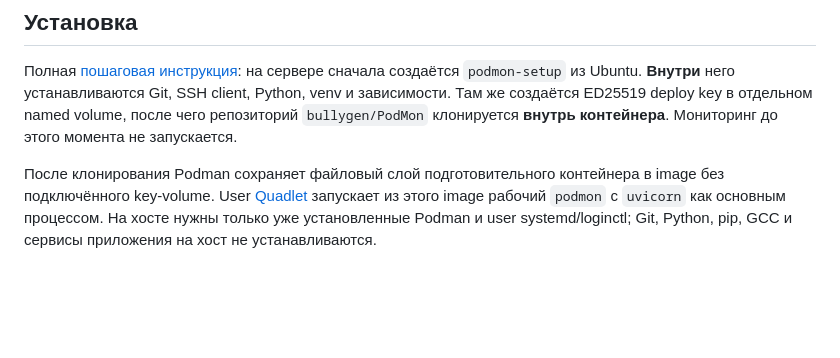
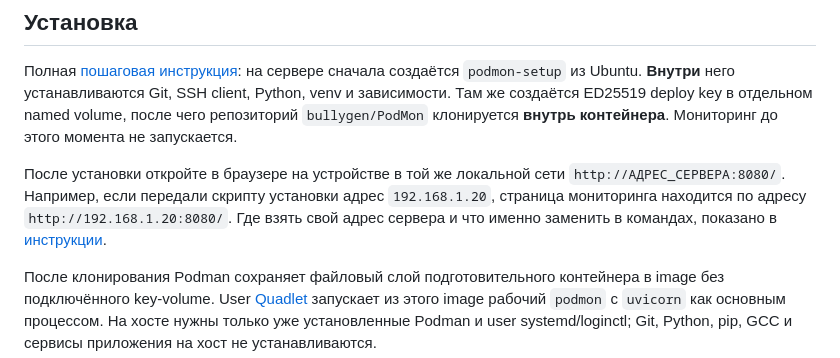
Before and after one commit to bullygen/PodMon, a Markdown page: README.md, the part around the change. Rendered like a GitHub page; blank space fills up the shorter version.

Commit message:
Clarify server IP and dashboard URL in installation guide

```diff
--- a/README.md
+++ b/README.md
@@ -22,6 +22,8 @@ Podmon — веб-панель для **всех контейнеров теку
 ## Установка
 
 Полная [пошаговая инструкция](INSTALL.md): на сервере сначала создаётся `podmon-setup` из Ubuntu. **Внутри** него устанавливаются Git, SSH client, Python, venv и зависимости. Там же создаётся ED25519 deploy key в отдельном named volume, после чего репозиторий `bullygen/PodMon` клонируется **внутрь контейнера**. Мониторинг до этого момента не запускается.
+
+После установки откройте в браузере на устройстве в той же локальной сети `http://АДРЕС_СЕРВЕРА:8080/`. Например, если передали скрипту установки адрес `192.168.1.20`, страница мониторинга находится по адресу `http://192.168.1.20:8080/`. Где взять свой адрес сервера и что именно заменить в командах, показано в [инструкции](INSTALL.md).
 
 После клонирования Podman сохраняет файловый слой подготовительного контейнера в image без подключённого key-volume. User [Quadlet](service/quadlet/podmon.container) запускает из этого image рабочий `podmon` с `uvicorn` как основным процессом. На хосте нужны только уже установленные Podman и user systemd/loginctl; Git, Python, pip, GCC и сервисы приложения на хост не устанавливаются.
 
```
Also changed, not shown: INSTALL.md (+35 -13 lines).
